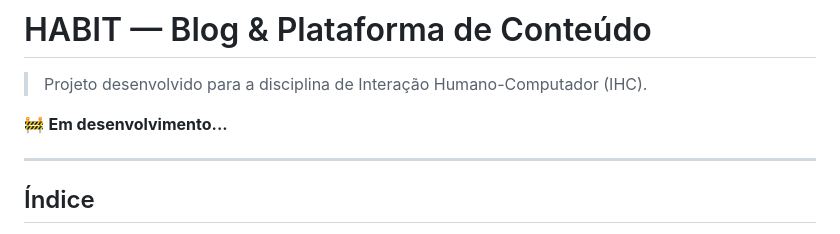
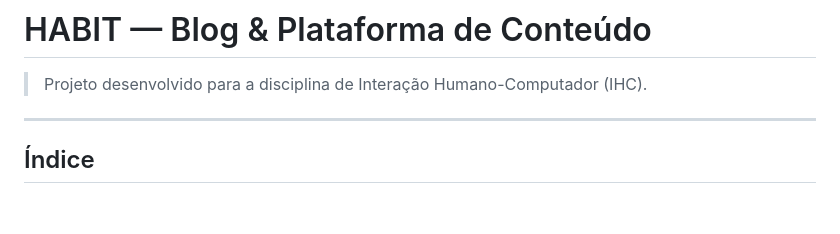
Before and after one commit to MatheussPS/IHC-Atividade, a Markdown page: README.md, the part around the change. Drawn GitHub-style; blank space fills up the shorter version.

Commit message:
docs: fix README

```diff
--- a/README.md
+++ b/README.md
@@ -1,8 +1,6 @@
 # HABIT — Blog & Plataforma de Conteúdo
 
 > Projeto desenvolvido para a disciplina de Interação Humano-Computador (IHC).
-
-🚧 **Em desenvolvimento...**
 
 ---
 
```
